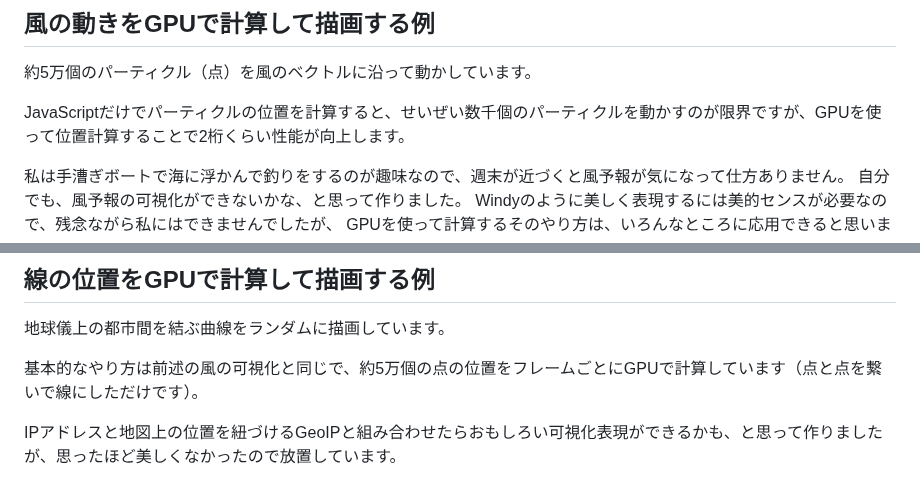
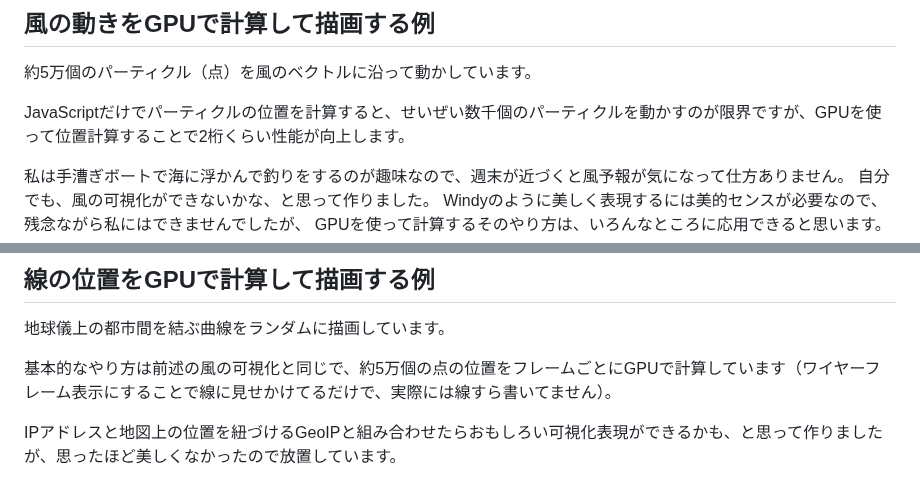
Before and after one commit to takamitsu-iida/network-diagram4, a Markdown page: README.md, 2 parts joined by grey strips. Rendered like a GitHub page.

Commit message:
add comments

```diff
--- a/README.md
+++ b/README.md
@@ -161,7 +161,7 @@ GPUを意識することなく、JavaScriptだけで3Dプログラミングを
 JavaScriptだけでパーティクルの位置を計算すると、せいぜい数千個のパーティクルを動かすのが限界ですが、GPUを使って位置計算することで2桁くらい性能が向上します。
 
 私は手漕ぎボートで海に浮かんで釣りをするのが趣味なので、週末が近づくと風予報が気になって仕方ありません。
-自分でも、風予報の可視化ができないかな、と思って作りました。
+自分でも、風の可視化ができないかな、と思って作りました。
 Windyのように美しく表現するには美的センスが必要なので、残念ながら私にはできませんでしたが、
 GPUを使って計算するそのやり方は、いろんなところに応用できると思います。
 
@@ -175,7 +175,7 @@ GPUを使って計算するそのやり方は、いろんなところに応用
 
 地球儀上の都市間を結ぶ曲線をランダムに描画しています。
 
-基本的なやり方は前述の風の可視化と同じで、約5万個の点の位置をフレームごとにGPUで計算しています（点と点を繋いで線にしただけです）。
+基本的なやり方は前述の風の可視化と同じで、約5万個の点の位置をフレームごとにGPUで計算しています（ワイヤーフレーム表示にすることで線に見せかけてるだけで、実際には線すら書いてません）。
 
 IPアドレスと地図上の位置を紐づけるGeoIPと組み合わせたらおもしろい可視化表現ができるかも、と思って作りましたが、思ったほど美しくなかったので放置しています。
 
```
